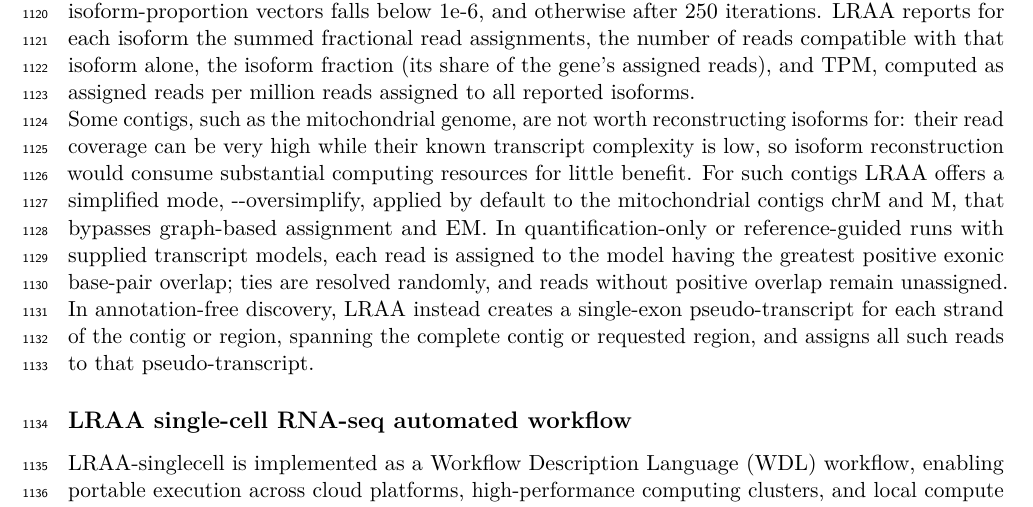
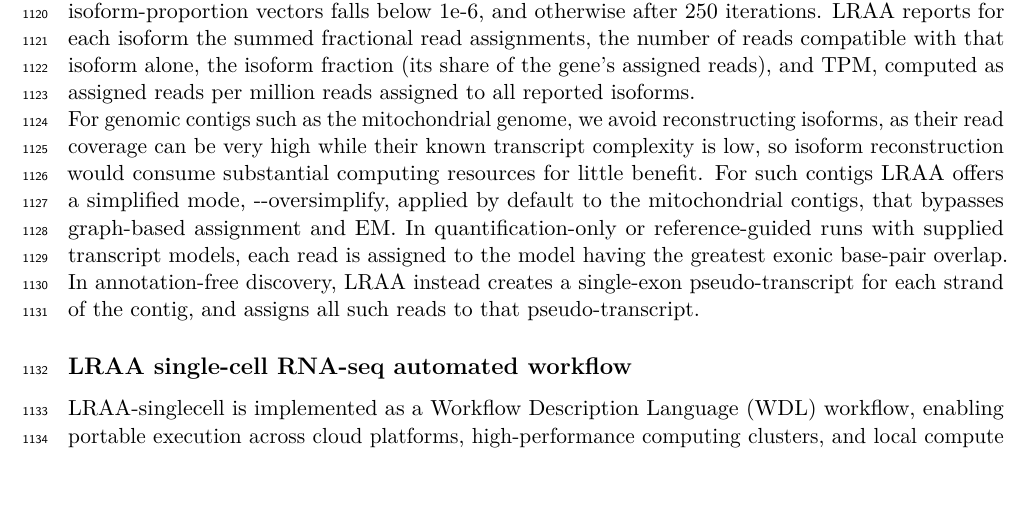
Before and after one commit to MethodsDev/LRAA-paper-LaTeX, a LaTeX document (main.tex, which reads sections/methods.tex): part of page 35 of 75, cut so that both start at the same text, the shorter picture padded with empty space. Compiled offline with pdfLaTeX.

Commit message:
Updates from Overleaf

```diff
--- a/sections/methods.tex
+++ b/sections/methods.tex
@@ -152,7 +152,7 @@ Once the transcript set has been fixed, this model-selection concern no longer a
 
 In each EM, iteration stops early when the Euclidean norm of the change between consecutive isoform-proportion vectors falls below 1e-6, and otherwise after 250 iterations. LRAA reports for each isoform the summed fractional read assignments, the number of reads compatible with that isoform alone, the isoform fraction (its share of the gene's assigned reads), and TPM, computed as assigned reads per million reads assigned to all reported isoforms.
 
-Some contigs, such as the mitochondrial genome, are not worth reconstructing isoforms for: their read coverage can be very high while their known transcript complexity is low, so isoform reconstruction would consume substantial computing resources for little benefit. For such contigs LRAA offers a simplified mode, -\/-oversimplify, applied by default to the mitochondrial contigs chrM and M, that bypasses graph-based assignment and EM. In quantification-only or reference-guided runs with supplied transcript models, each read is assigned to the model having the greatest positive exonic base-pair overlap; ties are resolved randomly, and reads without positive overlap remain unassigned. In annotation-free discovery, LRAA instead creates a single-exon pseudo-transcript for each strand of the contig or region, spanning the complete contig or requested region, and assigns all such reads to that pseudo-transcript.
+For genomic contigs such as the mitochondrial genome, we avoid reconstructing isoforms, as their read coverage can be very high while their known transcript complexity is low, so isoform reconstruction would consume substantial computing resources for little benefit. For such contigs LRAA offers a simplified mode, -\/-oversimplify, applied by default to the mitochondrial contigs, that bypasses graph-based assignment and EM. In quantification-only or reference-guided runs with supplied transcript models, each read is assigned to the model having the greatest exonic base-pair overlap. In annotation-free discovery, LRAA instead creates a single-exon pseudo-transcript for each strand of the contig, and assigns all such reads to that pseudo-transcript.
 
 \subsection{LRAA single-cell RNA-seq automated workflow}\label{lraa-single-cell-rna-seq-automated-workflow}
 
```
